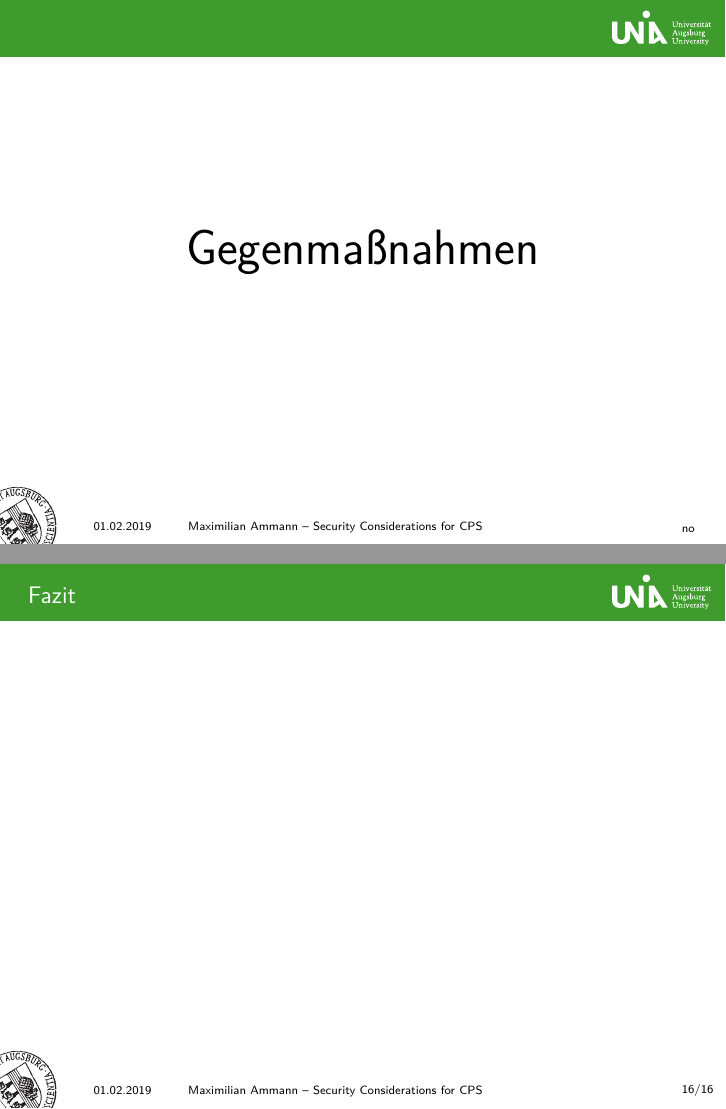
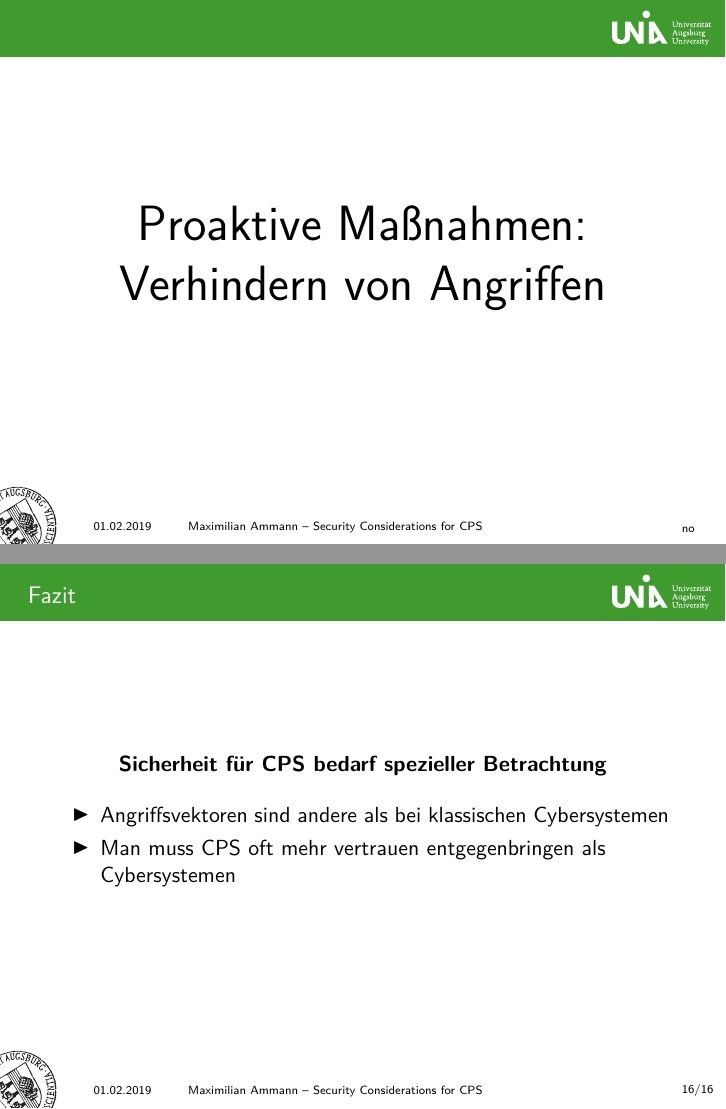
Before and after one commit to maxammann/cps-thesis, LaTeX slides (presentation/cps-presentation.tex): pages 20 and 32 of 32 before the commit and pages 22 and 35 of 35 after it, joined at a grey line. Compiled offline with pdfLaTeX.

Commit message:
Add fazit and structure

```diff
--- a/presentation/cps-presentation.tex
+++ b/presentation/cps-presentation.tex
@@ -4,6 +4,7 @@
 \usepackage{tabu}
 \tabulinesep=1.2mm
 \usepackage{subcaption}
+\usepackage{graphicx}
 
 \newcommand*{\vcenterimage}[2]{\vcenter{\hbox{\includegraphics[height=#1]{#2}}}}
 \newcommand*{\vcenterarrow}{\vcenter{\hbox{$\bm{\Longrightarrow}$}}}
@@ -183,8 +188,7 @@
     % Continue to Non-repudiation
     % \againframe<6>{eigenschaften}
 
-    \sectionframe{Gegenmaßnahmen}
-    \subsection{Proaktive Maßnahmen: Verhindern von Angriffen}
+    \sectionframe{Proaktive Maßnahmen: Verhindern von Angriffen}
     \begin{frame}
         \frametitle{Proaktive Maßnahmen: Verhindern von Angriffen}
         \begin{block}{}
@@ -259,5 +263,13 @@
     \begin{frame}
         \frametitle{Fazit}
 
+        \begin{center}
+               \bf Sicherheit für CPS bedarf spezieller Betrachtung
+        \end{center}
+
+        \begin{itemize}
+            \item Angriffsvektoren sind andere als bei klassischen Cybersystemen
+            \item Man muss CPS oft mehr vertrauen entgegenbringen als Cybersystemen
+        \end{itemize}
     \end{frame}
 \end{document}
```
Also changed, not shown: presentation/cps-presentation.tex (16 more changed lines).
